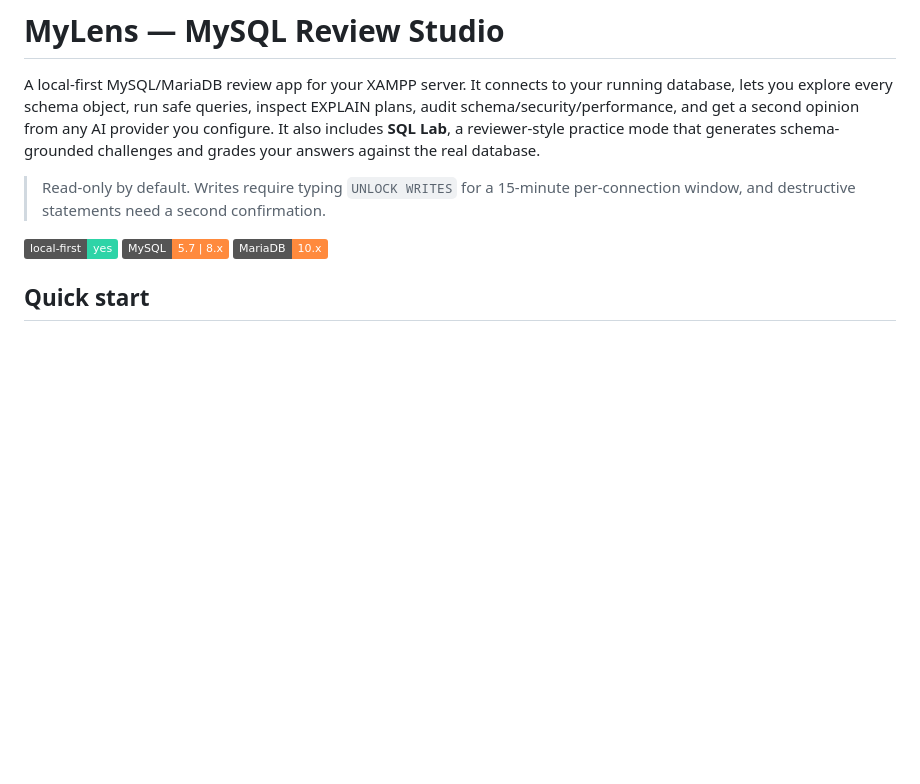
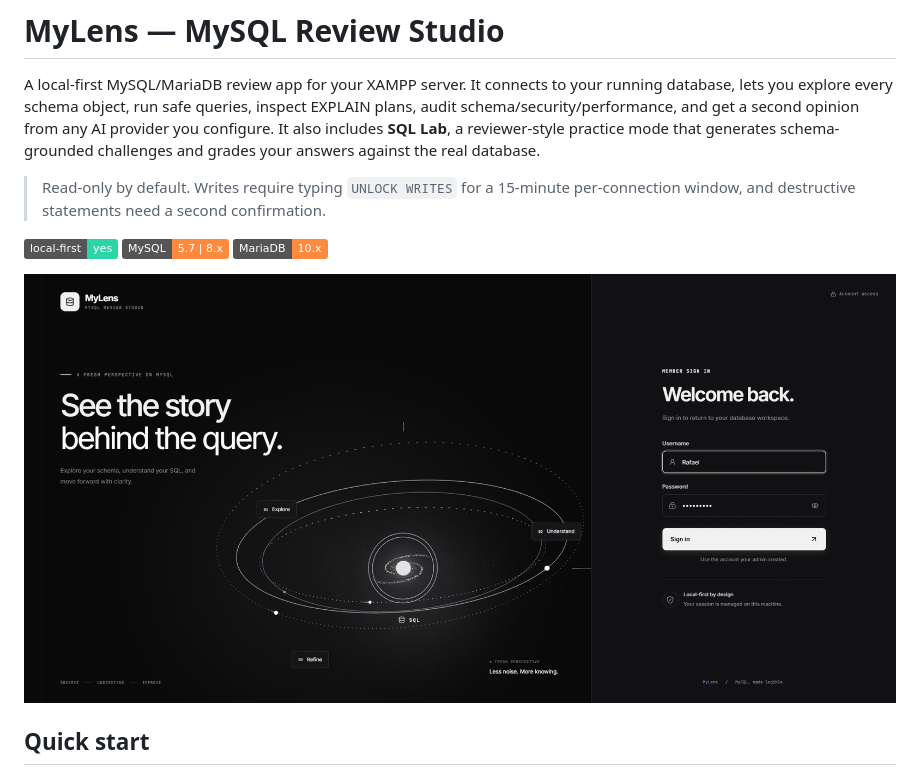
Before and after one commit to rafael-fu2025/MySQLReviewer, a Markdown page: README.md, the part around the change. Drawn GitHub-style; pictures changed too: docs/images/sign-in.png (added); badges without logos; blank space fills up the shorter version.

Commit message:
docs(readme): add the sign-in screen screenshot
Show what MyLens looks like before a reader installs anything. The
screenshot sits under the intro, where it earns its space.

The image is stored as a 256-colour palette PNG: 136 KB instead of 329 KB
for the original, with the dark gradients and the dotted orbital lines
still clean.

```diff
--- a/README.md
+++ b/README.md
@@ -5,6 +5,8 @@ A local-first MySQL/MariaDB review app for your XAMPP server. It connects to you
 > Read-only by default. Writes require typing `UNLOCK WRITES` for a 15-minute per-connection window, and destructive statements need a second confirmation.
 
 ![MyLens](https://img.shields.io/badge/local--first-yes-2dd4a7) ![MySQL](https://img.shields.io/badge/MySQL-5.7%20%7C%208.x-ff8a3d) ![MariaDB](https://img.shields.io/badge/MariaDB-10.x-ff8a3d)
+
+![The MyLens sign-in screen, with the query observatory on the left and the member sign-in form on the right.](docs/images/sign-in.png)
 
 ## Quick start
 
```
